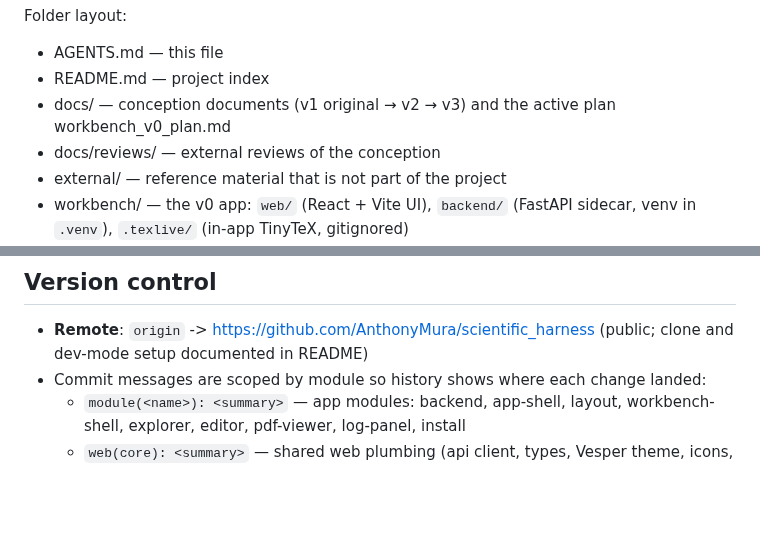
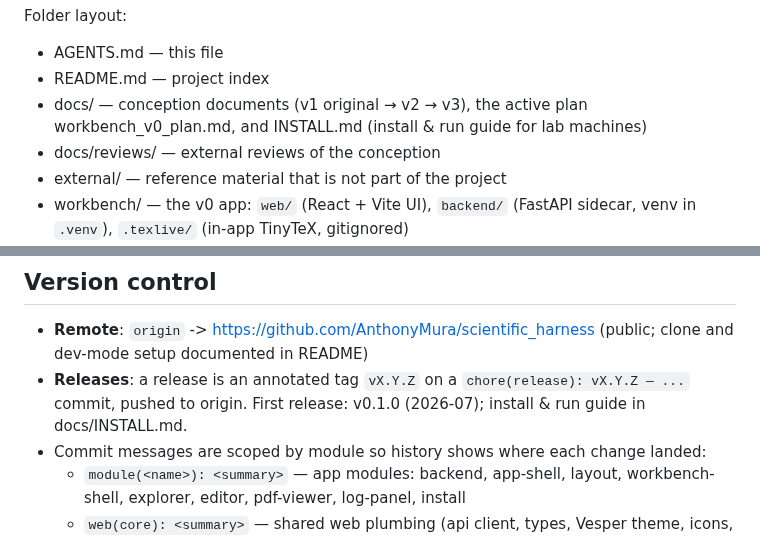
Before and after one commit to AnthonyMura/scientific_harness, a Markdown page: AGENTS.md, 2 parts joined by grey strips. Drawn GitHub-style; blank space fills up the shorter version.

Commit message:
chore(agents): layout + version-control notes for the v0.1.0 release

```diff
--- a/AGENTS.md
+++ b/AGENTS.md
@@ -30,7 +30,7 @@ The app lives in `workbench/` (browser-first dev mode; the Electron shell comes
 Folder layout:
 - AGENTS.md — this file
 - README.md — project index
-- docs/ — conception documents (v1 original → v2 → v3) and the active plan workbench_v0_plan.md
+- docs/ — conception documents (v1 original → v2 → v3), the active plan workbench_v0_plan.md, and INSTALL.md (install & run guide for lab machines)
 - docs/reviews/ — external reviews of the conception
 - external/ — reference material that is not part of the project
 - workbench/ — the v0 app: `web/` (React + Vite UI), `backend/` (FastAPI sidecar, venv in `.venv`), `.texlive/` (in-app TinyTeX, gitignored)
@@ -52,6 +52,7 @@ Single-context: root `CONTEXT.md` + `docs/adr/`. See `docs/agents/domain.md`.
 ## Version control
 
 - **Remote**: `origin` -> https://github.com/AnthonyMura/scientific_harness (public; clone and dev-mode setup documented in README)
+- **Releases**: a release is an annotated tag `vX.Y.Z` on a `chore(release): vX.Y.Z — ...` commit, pushed to origin. First release: v0.1.0 (2026-07); install & run guide in docs/INSTALL.md.
 - Commit messages are scoped by module so history shows where each change landed:
   - `module(<name>): <summary>` — app modules: backend, app-shell, layout, workbench-shell, explorer, editor, pdf-viewer, log-panel, install
   - `web(core): <summary>` — shared web plumbing (api client, types, Vesper theme, icons, base styles)
```
